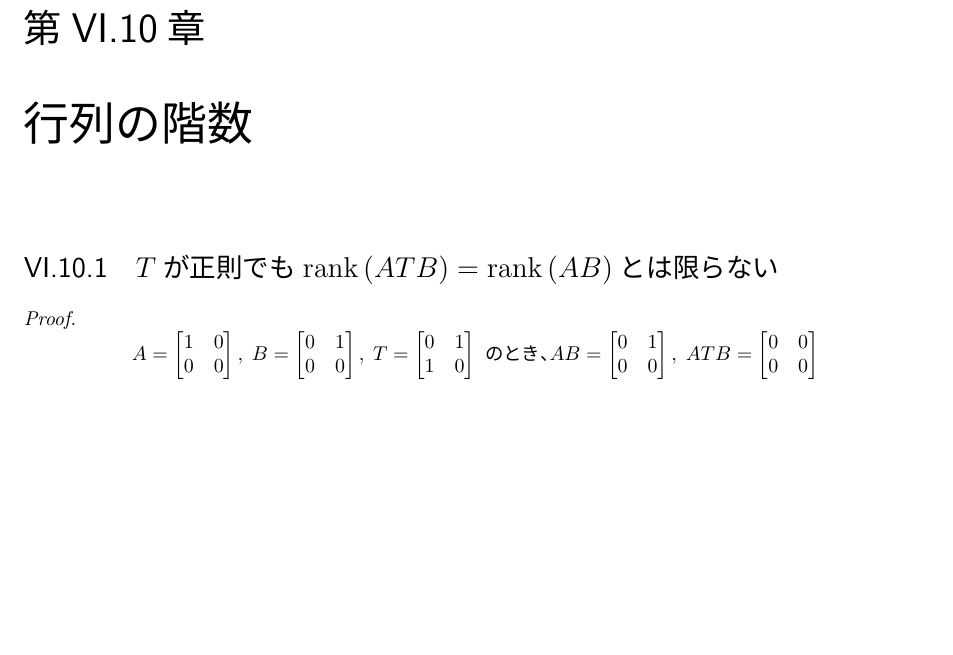
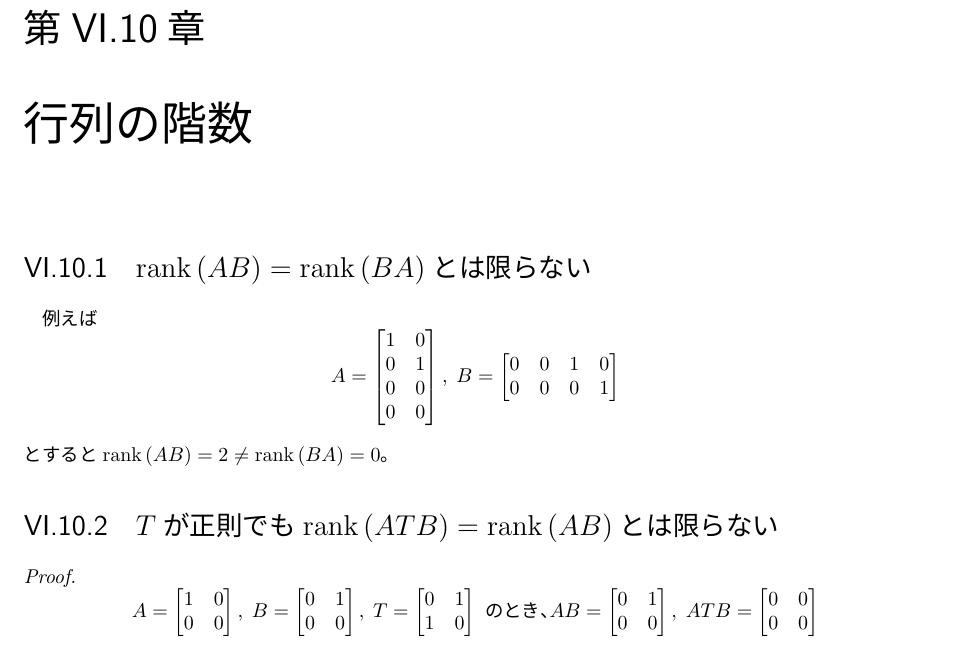
Before and after one commit to motchy869/Mathematics-Memorandum, a LaTeX book (数学備忘録.tex, which reads parts/linearAlgebra/linearAlgebra.tex): part of page 142 of 266 before the commit and part of page 142 of 267 after it, cut so that both start at the same text, the shorter picture padded with empty space. The pictures show the PDF file 数学備忘録.pdf that the author committed with the source.

Commit message:
feat: add a theorem: not always rank(AB)=rank(BA)

```diff
--- a/parts/linearAlgebra/linearAlgebra.tex
+++ b/parts/linearAlgebra/linearAlgebra.tex
@@ -817,3 +817,9 @@
 				)^*\overline{U} = \overline{(U^*)}\;\overline{U} = \overline{U^*U} = \overline{I} = I$
 			\end{proof}
 	\chapter{行列の階数}
+		\section{\texorpdfstring{$\rank{AB}=\rank{BA}$}{rank(AB)=rank(BA)}とは限らない}
+			例えば
+			\[
+				A =
+				\begin{bmatrix}
+					1 & 0 \\
@@ -820,3 +831,8 @@
+					0 & 0 & 1 & 0 \\
+					0 & 0 & 0 & 1
+				\end{bmatrix}
+			\]
+			とすると$\rank{AB} = 2 \neq \rank{BA}=0$。
 		\section{\texorpdfstring{$T$}{T}が正則でも\texorpdfstring{$\rank{ATB}=\rank{AB}$}{rank(ATB) = rank(AB)}とは限らない}
 			\begin{proof}
 				\[
```
Also changed, not shown: CHANGELOG.md, 数学備忘録.pdf, parts/linearAlgebra/linearAlgebra.tex (5 more changed lines).
